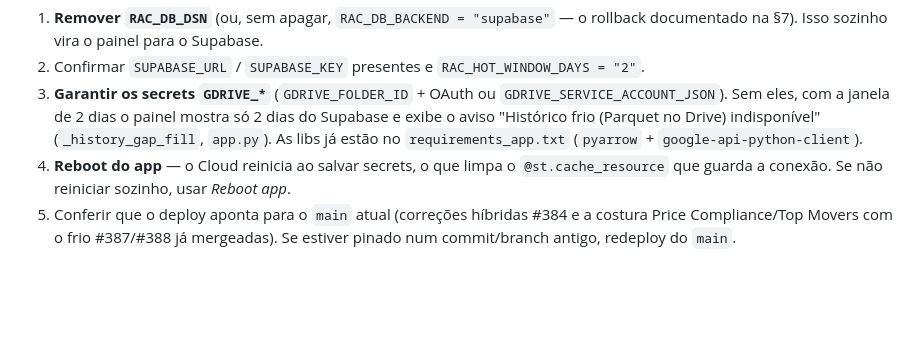
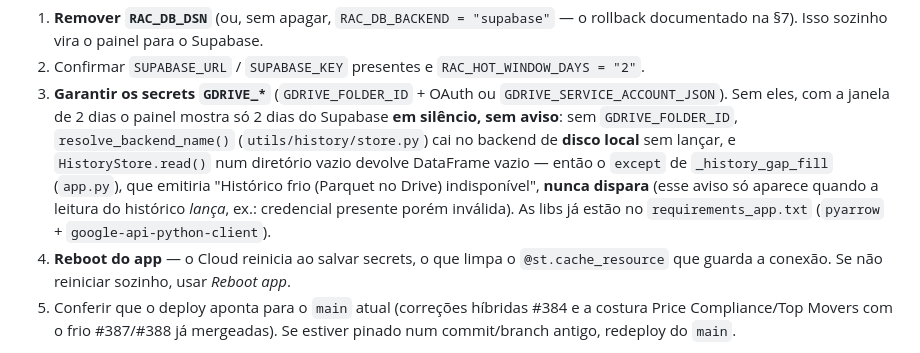
Before and after one commit to ederrabelo81-crypto/RAC-Position-tracker, a Markdown page: docs/RETORNO_SUPABASE.md, the part around the change. Drawn GitHub-style; blank space fills up the shorter version.

Commit message:
docs(runbook): corrige achado cubic — perda do histórico frio é silenciosa
Sem GDRIVE_* nos secrets o painel não exibe aviso: resolve_backend_name()
cai para o backend de disco local sem lançar e HistoryStore.read() num
diretório vazio devolve DataFrame vazio, então o except de _history_gap_fill
nunca dispara. O texto "Histórico frio ... indisponível" só aparece quando a
leitura do histórico lança (credencial presente porém inválida). Ajusta o
Passo 3 da §8.1 para descrever o comportamento real (só 2 dias, em silêncio).

Co-Authored-By: Claude Opus 4.8 <noreply@anthropic.com>
Claude-Session: https://claude.ai/code/session_01TaLawm23eym4xG3qNXHfrP

```diff
--- a/docs/RETORNO_SUPABASE.md
+++ b/docs/RETORNO_SUPABASE.md
@@ -520,9 +520,15 @@ código** — a leitura híbrida no `main` já está correta (Passo 4).
    "2"`.
 3. **Garantir os secrets `GDRIVE_*`** (`GDRIVE_FOLDER_ID` + OAuth ou
    `GDRIVE_SERVICE_ACCOUNT_JSON`). Sem eles, com a janela de 2 dias o painel
-   mostra só 2 dias do Supabase e exibe o aviso "Histórico frio (Parquet no
-   Drive) indisponível" (`_history_gap_fill`, `app.py`). As libs já estão no
-   `requirements_app.txt` (`pyarrow` + `google-api-python-client`).
+   mostra só 2 dias do Supabase **em silêncio, sem aviso**: sem
+   `GDRIVE_FOLDER_ID`, `resolve_backend_name()` (`utils/history/store.py`) cai
+   no backend de **disco local** sem lançar, e `HistoryStore.read()` num
+   diretório vazio devolve DataFrame vazio — então o `except` de
+   `_history_gap_fill` (`app.py`), que emitiria "Histórico frio (Parquet no
+   Drive) indisponível", **nunca dispara** (esse aviso só aparece quando a
+   leitura do histórico *lança*, ex.: credencial presente porém inválida). As
+   libs já estão no `requirements_app.txt` (`pyarrow` +
+   `google-api-python-client`).
 4. **Reboot do app** — o Cloud reinicia ao salvar secrets, o que limpa o
    `@st.cache_resource` que guarda a conexão. Se não reiniciar sozinho, usar
    *Reboot app*.
```
